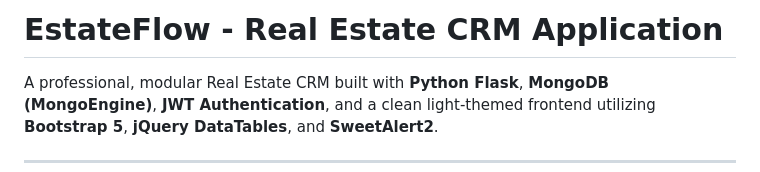
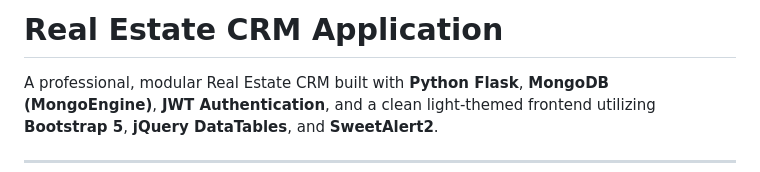
Before and after one commit to patturajan045/real-estate-crm, a Markdown page: README.md, the part around the change. Drawn GitHub-style.

Commit message:
Heading Changes in Readme file

```diff
--- a/README.md
+++ b/README.md
@@ -1,4 +1,4 @@
-# EstateFlow - Real Estate CRM Application
+# Real Estate CRM Application
 
 A professional, modular Real Estate CRM built with **Python Flask**, **MongoDB (MongoEngine)**, **JWT Authentication**, and a clean light-themed frontend utilizing **Bootstrap 5**, **jQuery DataTables**, and **SweetAlert2**.
 
```
